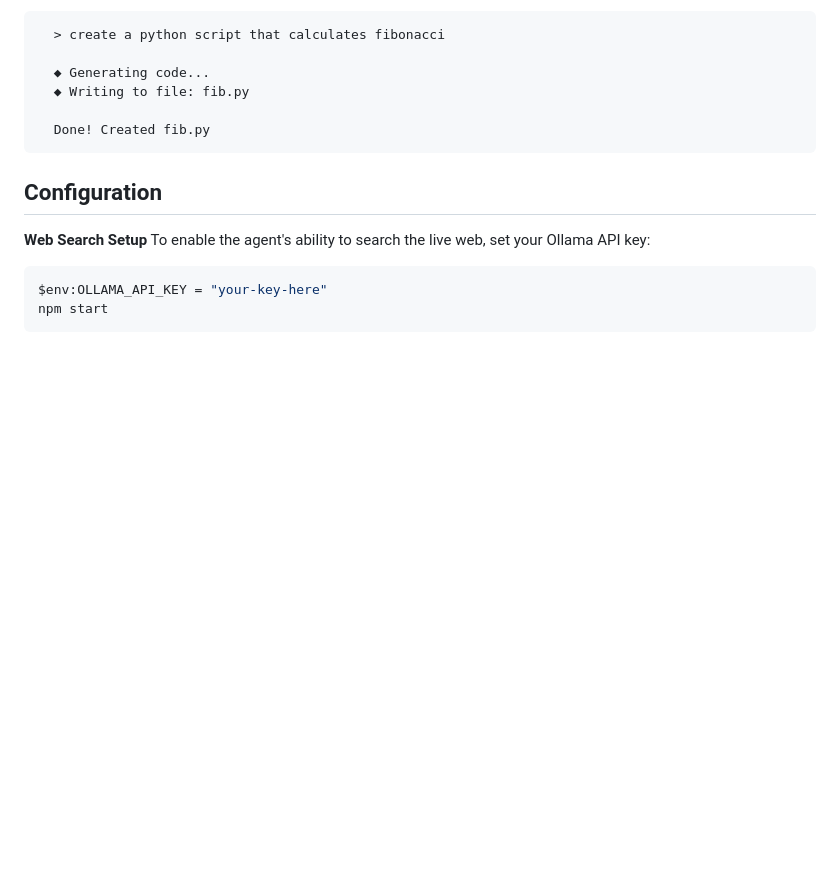
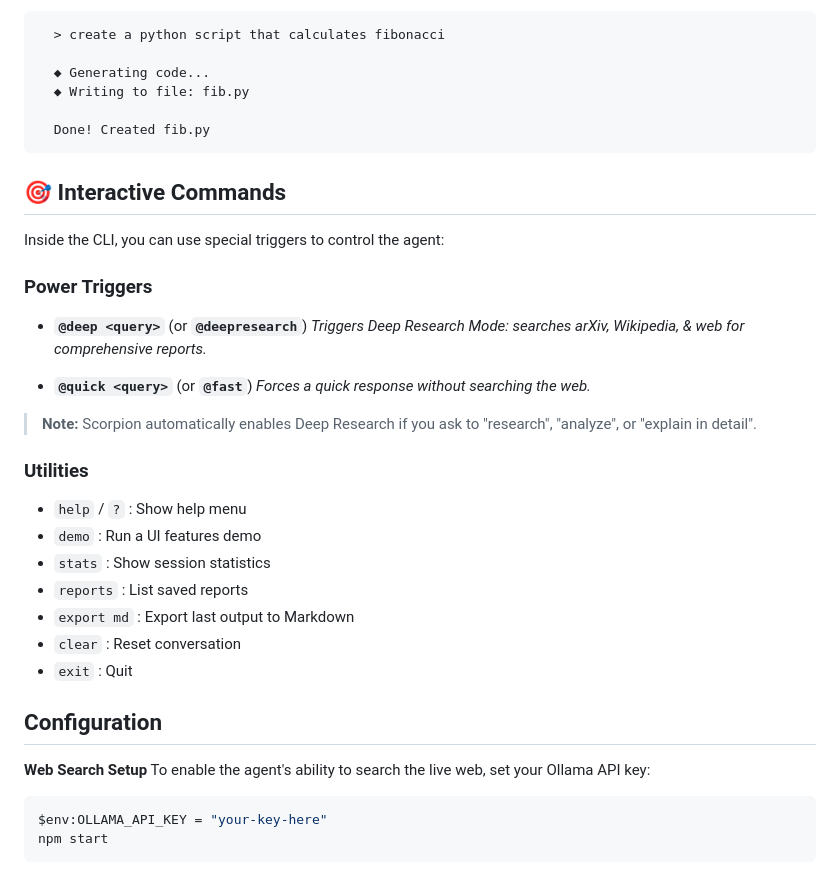
Before and after one commit to amaansyed27/scorpion-cli-agent, a Markdown page: README.md, the part around the change. Rendered like a GitHub page; blank space fills up the shorter version.

````diff
--- a/README.md
+++ b/README.md
@@ -85,6 +85,30 @@ npm start
   Done! Created fib.py
 ```
 
+## 🎯 Interactive Commands
+
+Inside the CLI, you can use special triggers to control the agent:
+
+### **Power Triggers**
+
+- **`@deep <query>`** (or **`@deepresearch`**)
+  *Triggers Deep Research Mode: searches arXiv, Wikipedia, & web for comprehensive reports.*
+
+- **`@quick <query>`** (or **`@fast`**)
+  *Forces a quick response without searching the web.*
+
+> **Note:** Scorpion automatically enables Deep Research if you ask to "research", "analyze", or "explain in detail".
+
+### **Utilities**
+
+- `help` / `?` : Show help menu
+- `demo` : Run a UI features demo
+- `stats` : Show session statistics
+- `reports` : List saved reports
+- `export md` : Export last output to Markdown
+- `clear` : Reset conversation
+- `exit` : Quit
+
 ## Configuration
 
 **Web Search Setup**
````
